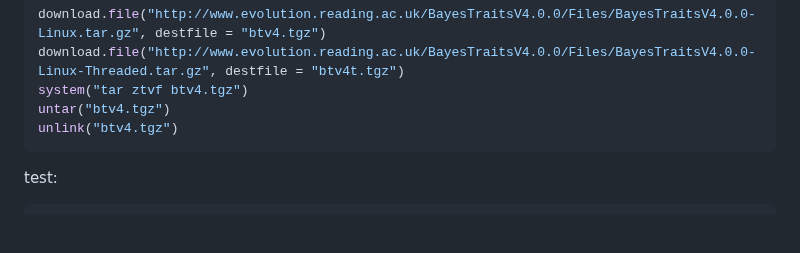
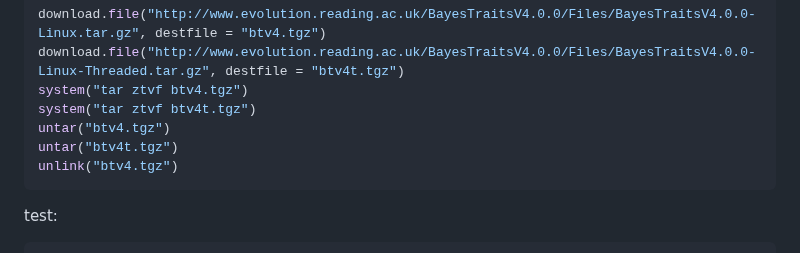
Before and after one commit to lucaseckert/accessoryglands, a Markdown page: README.md, the part around the change. Rendered like a GitHub page; blank space fills up the shorter version.

Commit message:
bayestraits install

````diff
--- a/README.md
+++ b/README.md
@@ -130,7 +130,9 @@ from binary:
 download.file("http://www.evolution.reading.ac.uk/BayesTraitsV4.0.0/Files/BayesTraitsV4.0.0-Linux.tar.gz", destfile = "btv4.tgz")
 download.file("http://www.evolution.reading.ac.uk/BayesTraitsV4.0.0/Files/BayesTraitsV4.0.0-Linux-Threaded.tar.gz", destfile = "btv4t.tgz")
 system("tar ztvf btv4.tgz")
+system("tar ztvf btv4t.tgz")
 untar("btv4.tgz")
+untar("btv4t.tgz")
 unlink("btv4.tgz")
 ```
 
````
